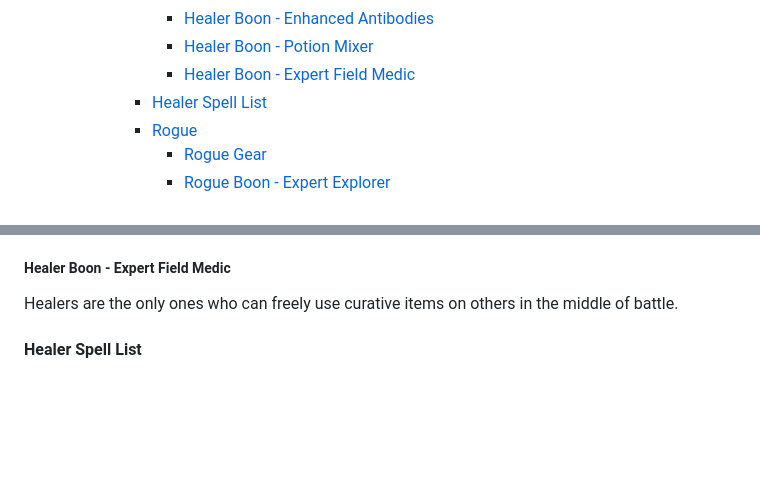
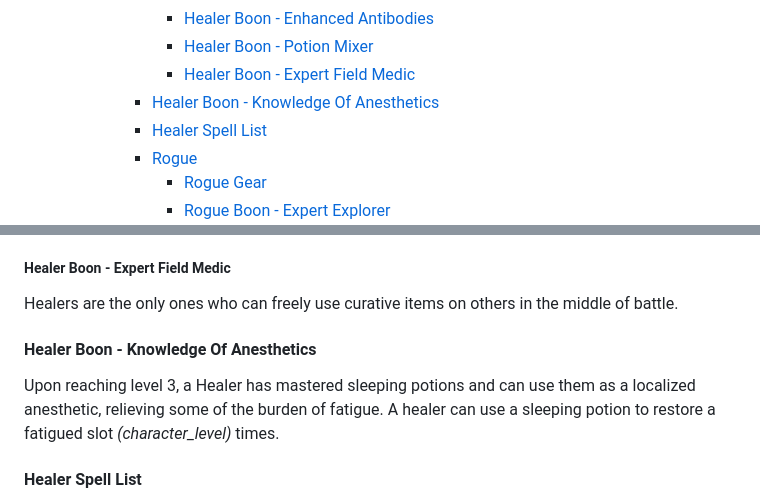
Before and after one commit to BajaInnoTech/depthrangers, a Markdown page: DepthRangers RPG System.md, 2 parts joined by grey strips. Rendered like a GitHub page; blank space fills up the shorter version.

Commit message:
Starting at level 3, Healers can use sleeping potions to relieve fatigue

```diff
--- a/DepthRangers RPG System.md
+++ b/DepthRangers RPG System.md
@@ -157,6 +157,7 @@ This short book describes the **DepthRangers** system. This is a rules-light com
         - [Healer Boon - Enhanced Antibodies](#healer-boon---enhanced-antibodies)
         - [Healer Boon - Potion Mixer](#healer-boon---potion-mixer)
         - [Healer Boon - Expert Field Medic](#healer-boon---expert-field-medic)
+      - [Healer Boon - Knowledge Of Anesthetics](#healer-boon---knowledge-of-anesthetics)
       - [Healer Spell List](#healer-spell-list)
       - [Rogue](#rogue)
         - [Rogue Gear](#rogue-gear)
@@ -597,6 +598,10 @@ Healers can combine the positive attributes of two bottles into a single bottle,
 ##### Healer Boon - Expert Field Medic
 
 Healers are the only ones who can freely use curative items on others in the middle of battle.
+
+#### Healer Boon - Knowledge Of Anesthetics
+
+Upon reaching level 3, a Healer has mastered sleeping potions and can use them as a localized anesthetic, relieving some of the burden of fatigue. A healer can use a sleeping potion to restore a fatigued slot *(character_level)* times.
 
 #### Healer Spell List
 
```
